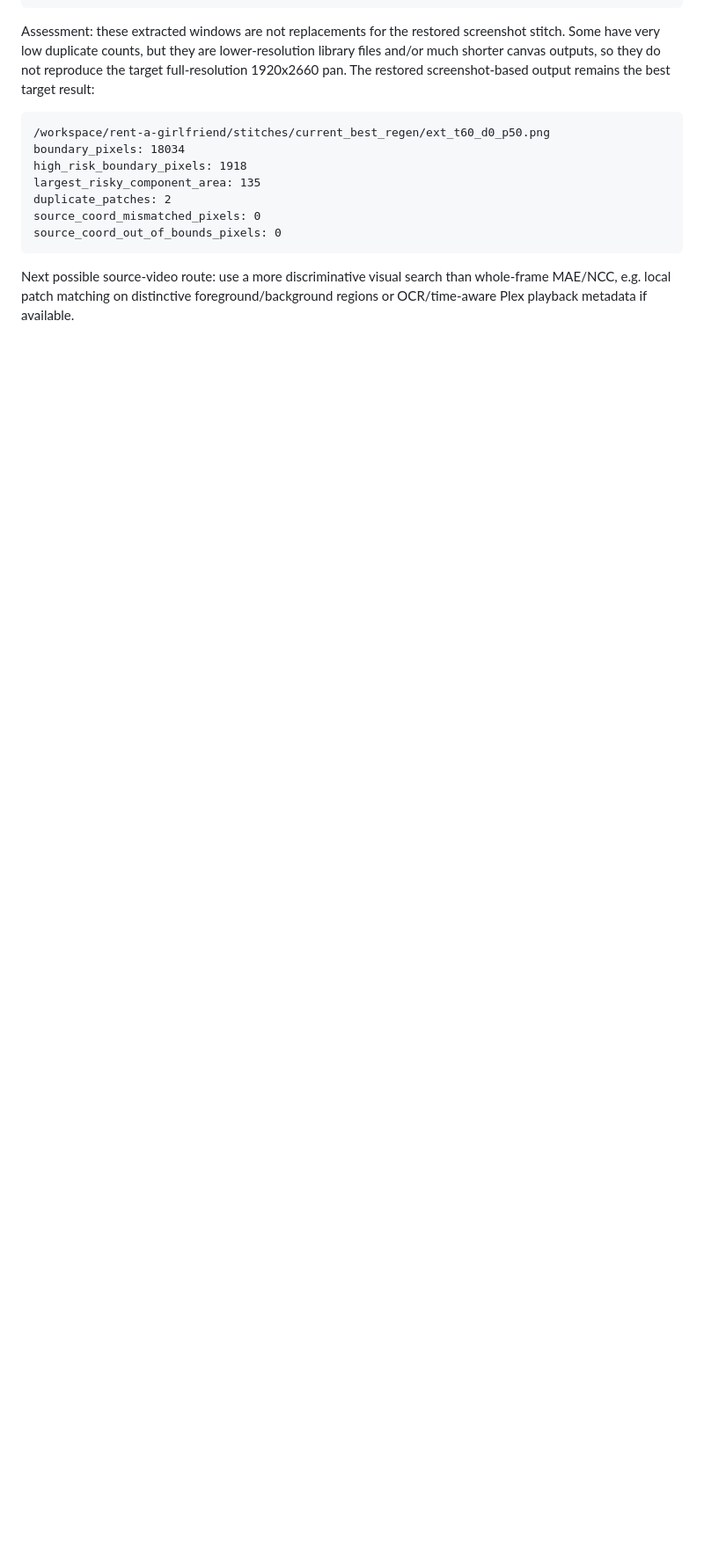
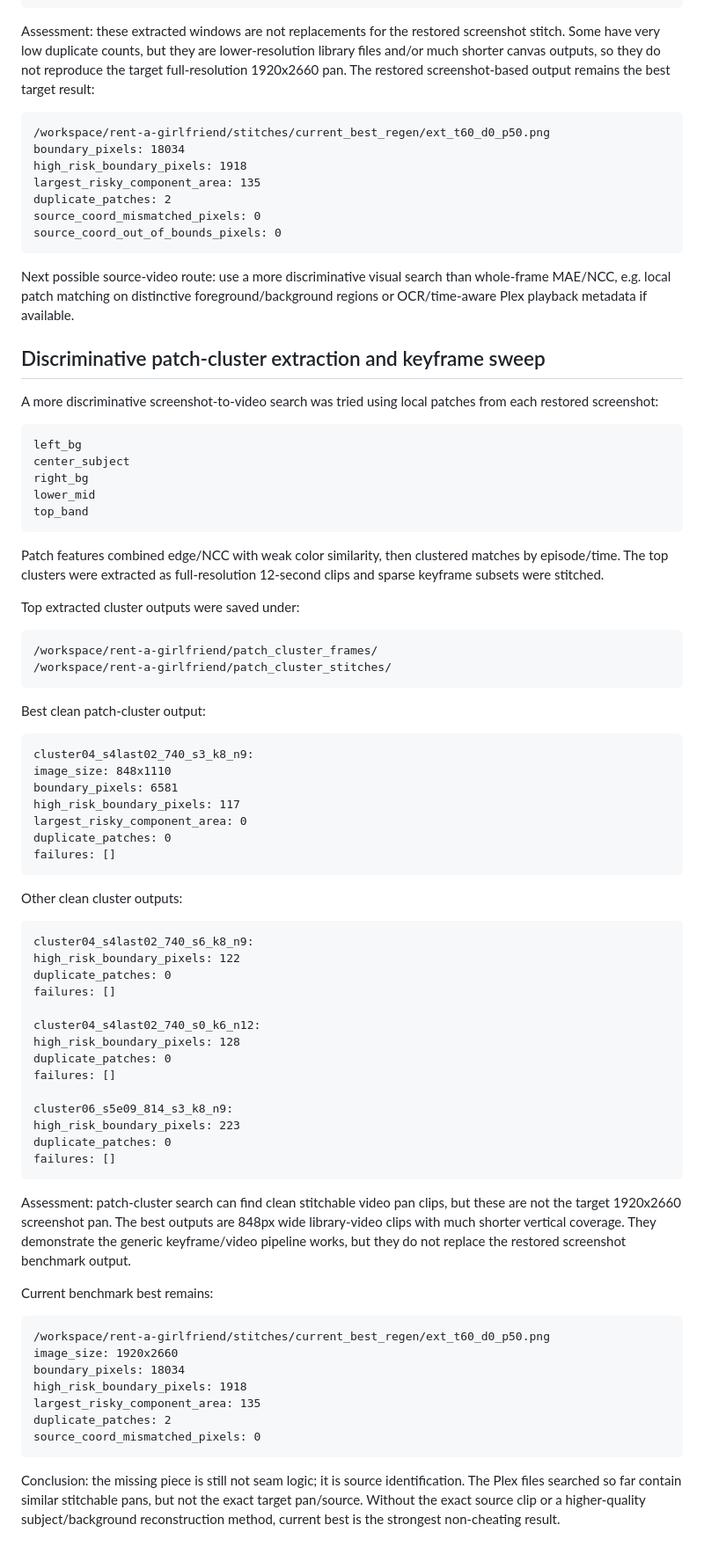
Before and after one commit to ns-mkusper/stitcher, a Markdown page: benchmarks/rent-a-girlfriend/current-seam-dp-baseline.md, the part around the change. Shown at 88% size. Drawn GitHub-style; blank space fills up the shorter version.

Commit message:
Document patch-cluster video keyframe search

````diff
--- a/benchmarks/rent-a-girlfriend/current-seam-dp-baseline.md
+++ b/benchmarks/rent-a-girlfriend/current-seam-dp-baseline.md
@@ -902,3 +902,71 @@ source_coord_out_of_bounds_pixels: 0
 ```
 
 Next possible source-video route: use a more discriminative visual search than whole-frame MAE/NCC, e.g. local patch matching on distinctive foreground/background regions or OCR/time-aware Plex playback metadata if available.
+
+## Discriminative patch-cluster extraction and keyframe sweep
+
+A more discriminative screenshot-to-video search was tried using local patches from each restored screenshot:
+
+```text
+left_bg
+center_subject
+right_bg
+lower_mid
+top_band
+```
+
+Patch features combined edge/NCC with weak color similarity, then clustered matches by episode/time. The top clusters were extracted as full-resolution 12-second clips and sparse keyframe subsets were stitched.
+
+Top extracted cluster outputs were saved under:
+
+```text
+/workspace/rent-a-girlfriend/patch_cluster_frames/
+/workspace/rent-a-girlfriend/patch_cluster_stitches/
+```
+
+Best clean patch-cluster output:
+
+```text
+cluster04_s4last02_740_s3_k8_n9:
+image_size: 848x1110
+boundary_pixels: 6581
+high_risk_boundary_pixels: 117
+largest_risky_component_area: 0
+duplicate_patches: 0
+failures: []
+```
+
+Other clean cluster outputs:
+
+```text
+cluster04_s4last02_740_s6_k8_n9:
+high_risk_boundary_pixels: 122
+duplicate_patches: 0
+failures: []
+
+cluster04_s4last02_740_s0_k6_n12:
+high_risk_boundary_pixels: 128
+duplicate_patches: 0
+failures: []
+
+cluster06_s5e09_814_s3_k8_n9:
+high_risk_boundary_pixels: 223
+duplicate_patches: 0
+failures: []
+```
+
+Assessment: patch-cluster search can find clean stitchable video pan clips, but these are not the target 1920x2660 screenshot pan. The best outputs are 848px wide library-video clips with much shorter vertical coverage. They demonstrate the generic keyframe/video pipeline works, but they do not replace the restored screenshot benchmark output.
+
+Current benchmark best remains:
+
+```text
+/workspace/rent-a-girlfriend/stitches/current_best_regen/ext_t60_d0_p50.png
+image_size: 1920x2660
+boundary_pixels: 18034
+high_risk_boundary_pixels: 1918
+largest_risky_component_area: 135
+duplicate_patches: 2
+source_coord_mismatched_pixels: 0
+```
+
+Conclusion: the missing piece is still not seam logic; it is source identification. The Plex files searched so far contain similar stitchable pans, but not the exact target pan/source. Without the exact source clip or a higher-quality subject/background reconstruction method, current best is the strongest non-cheating result.
````
